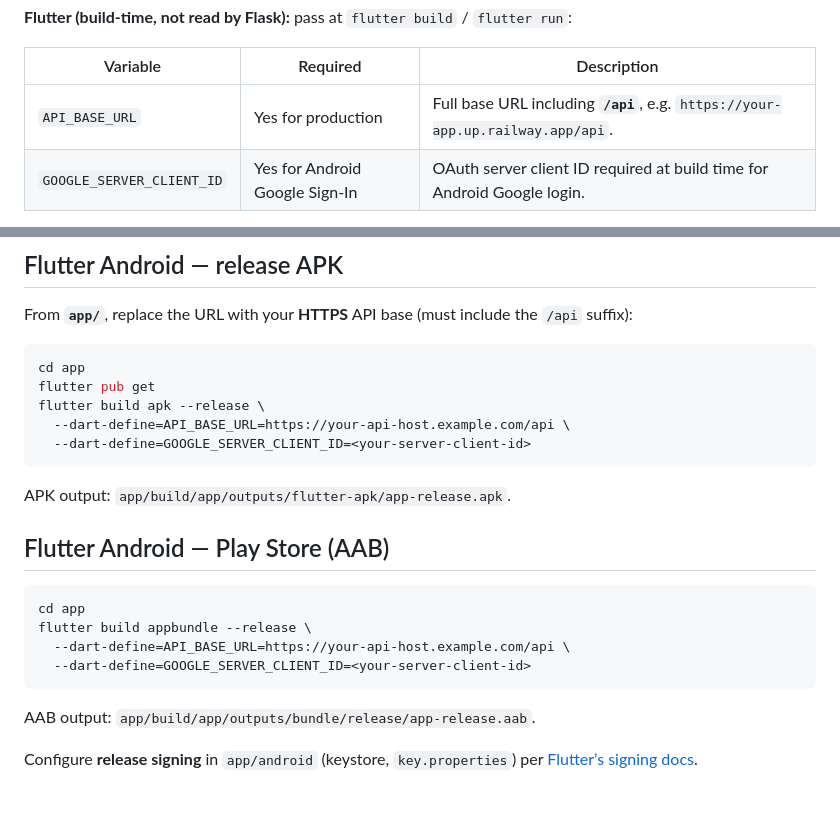
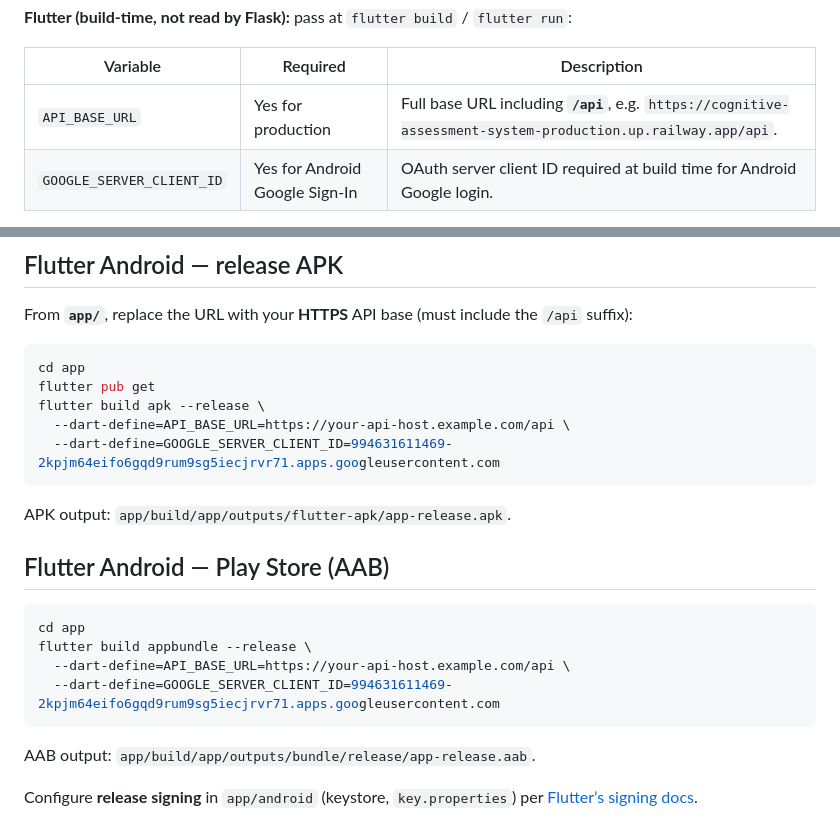
Before and after one commit to ValabojuCharan0567/cognitive-assessment-system, a Markdown page: BUILD.md, 2 parts joined by grey strips. Drawn GitHub-style; blank space fills up the shorter version.

````diff
--- a/BUILD.md
+++ b/BUILD.md
@@ -147,7 +147,7 @@ Set these in Railway / Railway / Docker / secrets. Values below are typical **pr
 
 | Variable | Required | Description |
 |----------|----------|-------------|
-| `API_BASE_URL` | Yes for production | Full base URL including **`/api`**, e.g. `https://your-app.up.railway.app/api`. |
+| `API_BASE_URL` | Yes for production | Full base URL including **`/api`**, e.g. `https://cognitive-assessment-system-production.up.railway.app/api`. |
 | `GOOGLE_SERVER_CLIENT_ID` | Yes for Android Google Sign-In | OAuth server client ID required at build time for Android Google login. |
 
 See [infra/.env.example](infra/.env.example) for copy-paste names and comments.
@@ -247,7 +247,7 @@ cd app
 flutter pub get
 flutter build apk --release \
   --dart-define=API_BASE_URL=https://your-api-host.example.com/api \
-  --dart-define=GOOGLE_SERVER_CLIENT_ID=<your-server-client-id>
+  --dart-define=GOOGLE_SERVER_CLIENT_ID=994631611469-2kpjm64eifo6gqd9rum9sg5iecjrvr71.apps.googleusercontent.com
 ```
 
 APK output: `app/build/app/outputs/flutter-apk/app-release.apk`.
@@ -258,7 +258,7 @@ APK output: `app/build/app/outputs/flutter-apk/app-release.apk`.
 cd app
 flutter build appbundle --release \
   --dart-define=API_BASE_URL=https://your-api-host.example.com/api \
-  --dart-define=GOOGLE_SERVER_CLIENT_ID=<your-server-client-id>
+  --dart-define=GOOGLE_SERVER_CLIENT_ID=994631611469-2kpjm64eifo6gqd9rum9sg5iecjrvr71.apps.googleusercontent.com
 ```
 
 AAB output: `app/build/app/outputs/bundle/release/app-release.aab`.
````
Also changed, not shown: other parts of BUILD.md (+8 -8 lines), README.md (+1 -1 lines).
